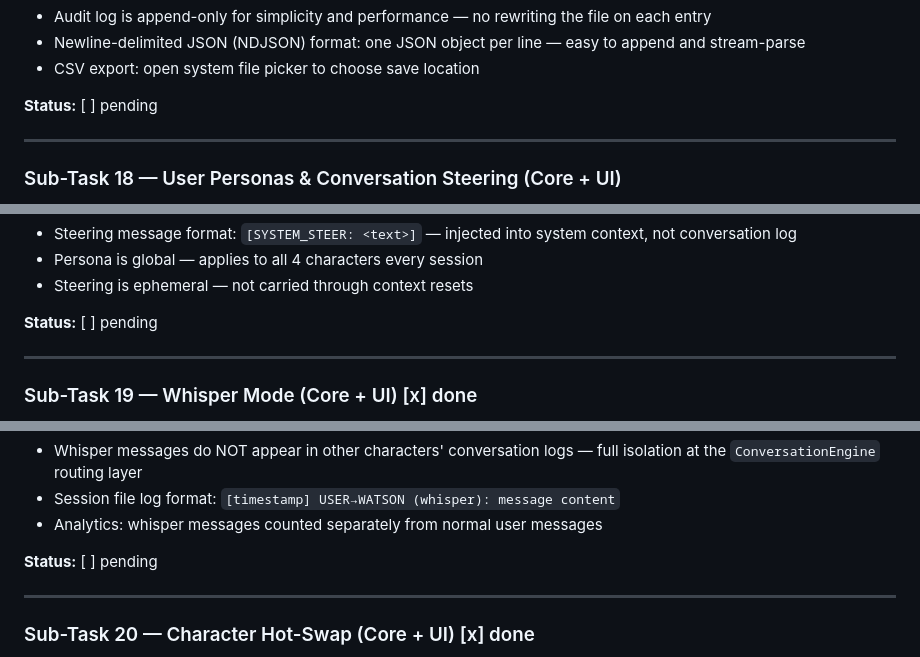
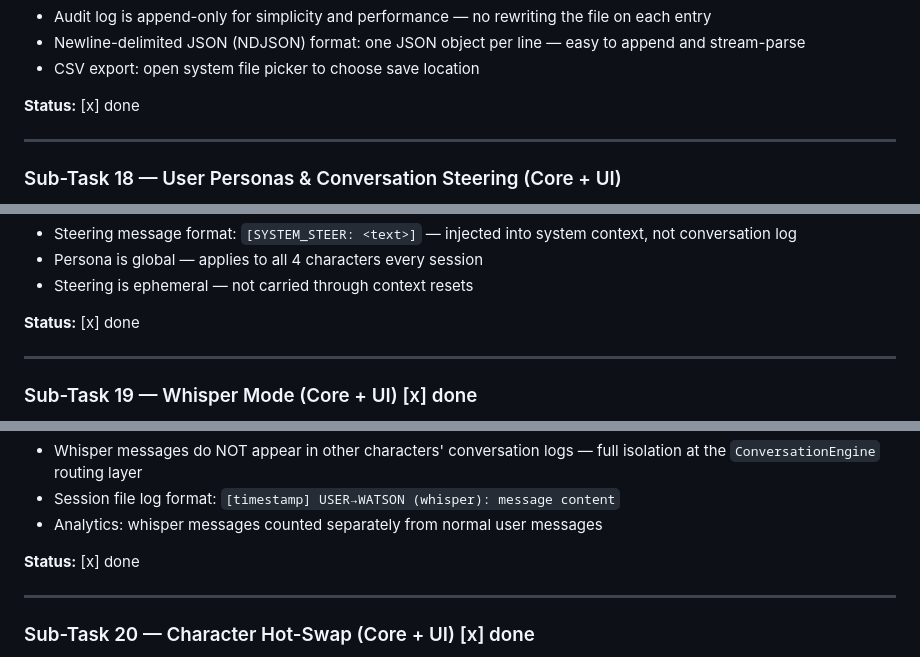
Before and after one commit to 007Style/deepThinkER, a Markdown page: DESIGN.md, 3 parts joined by grey strips. GitHub-like rendering.

```diff
--- a/DESIGN.md
+++ b/DESIGN.md
@@ -674,7 +674,7 @@ across all sessions, with full details. Exportable as CSV.
 - Newline-delimited JSON (NDJSON) format: one JSON object per line — easy to append and stream-parse
 - CSV export: open system file picker to choose save location
 
-**Status:** [ ] pending
+**Status:** [x] done
 
 ---
 
@@ -706,7 +706,7 @@ appearing in the conversation log.
 - Persona is global — applies to all 4 characters every session
 - Steering is ephemeral — not carried through context resets
 
-**Status:** [ ] pending
+**Status:** [x] done
 
 ---
 
@@ -737,7 +737,7 @@ targeted questions, or testing isolation of information.
 - Session file log format: `[timestamp] USER→WATSON (whisper): message content`
 - Analytics: whisper messages counted separately from normal user messages
 
-**Status:** [ ] pending
+**Status:** [x] done
 
 ---
 
```
Also changed, not shown: other parts of DESIGN.md (+23 -23 lines).
